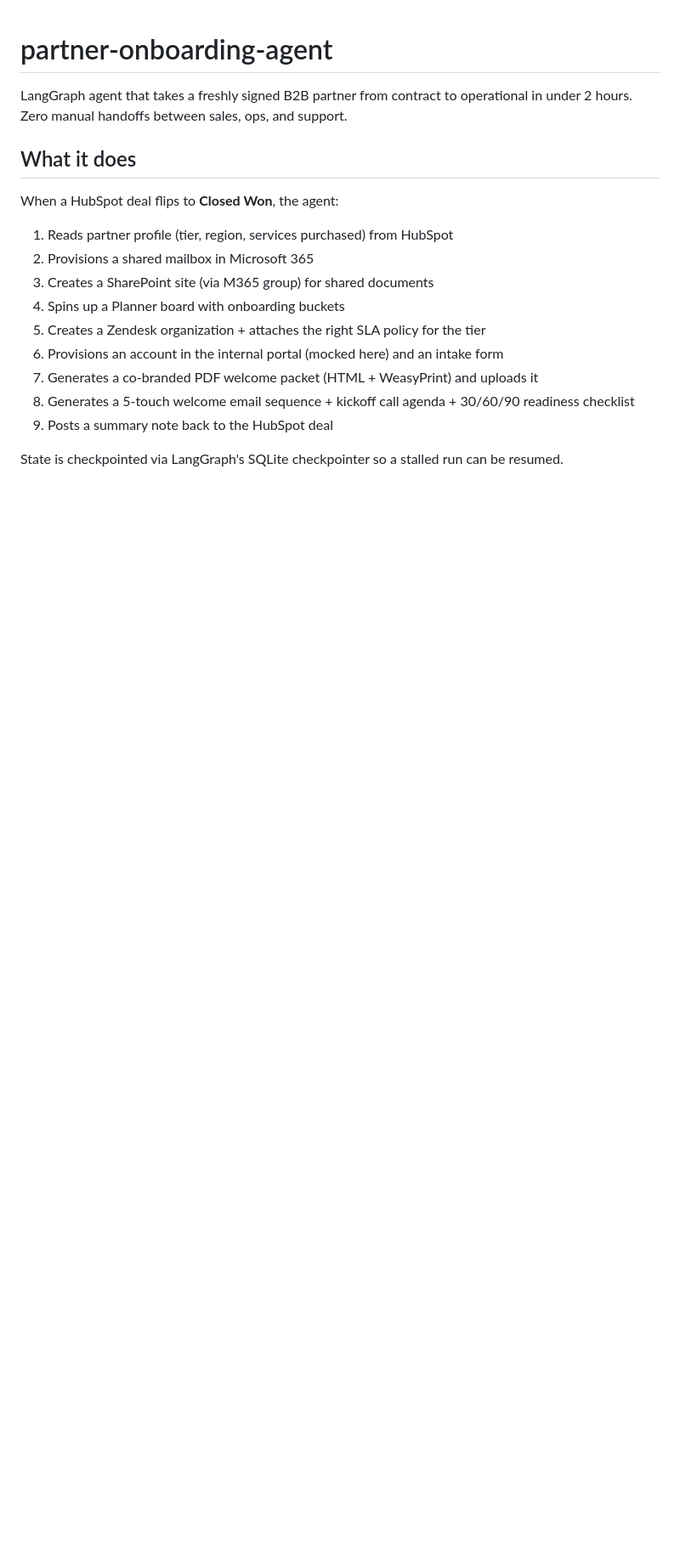
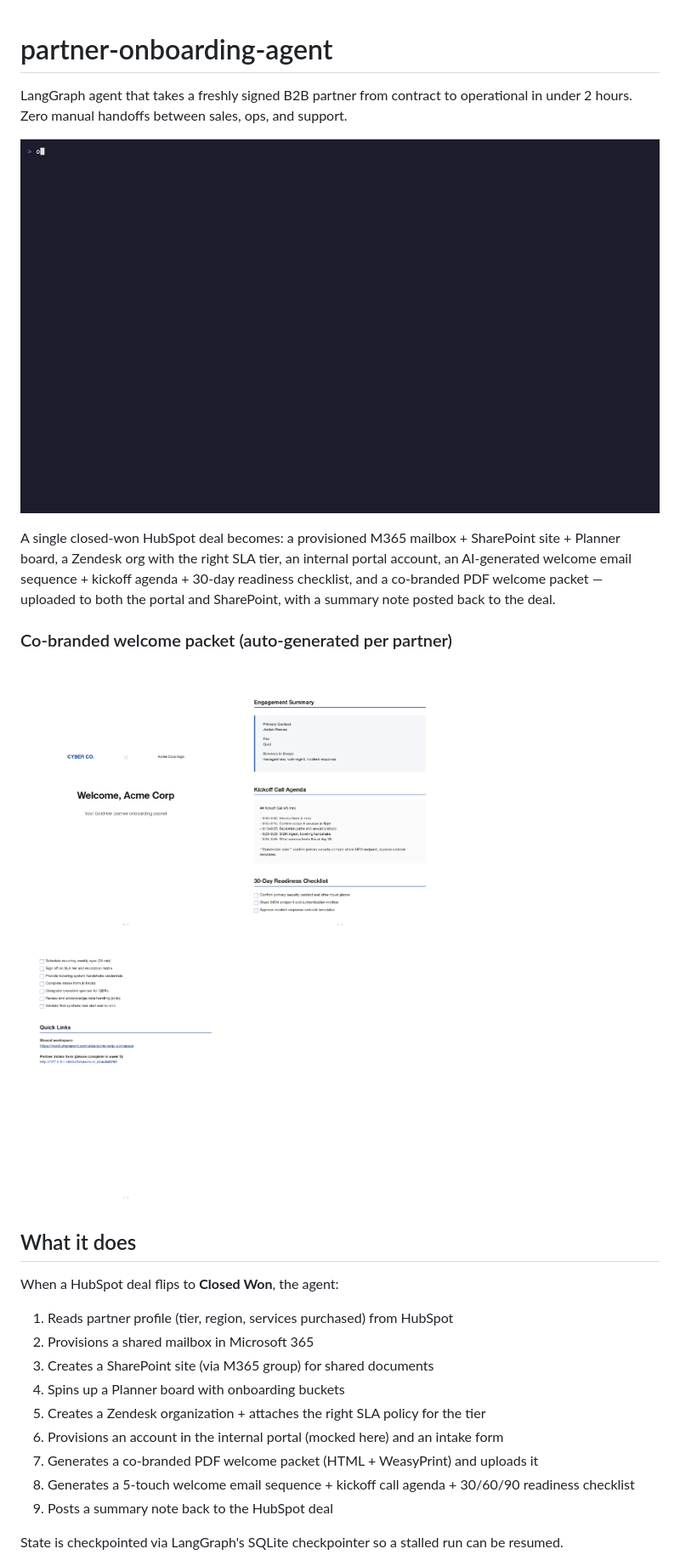
Before and after one commit to anthonyonazure/partner-onboarding-agent, a Markdown page: README.md, the part around the change. Shown at 85% size. Rendered like a GitHub page; pictures changed too: docs/media/cli-run.gif (added), docs/media/welcome-packet-1.png (added), docs/media/welcome-packet-2.png (added); blank space fills up the shorter version.

Commit message:
Add media: hero GIF/PNG screenshots for README

```diff
--- a/README.md
+++ b/README.md
@@ -1,6 +1,18 @@
 # partner-onboarding-agent
 
 LangGraph agent that takes a freshly signed B2B partner from contract to operational in under 2 hours. Zero manual handoffs between sales, ops, and support.
+
+![End-to-end onboarding run](docs/media/cli-run.gif)
+
+A single closed-won HubSpot deal becomes: a provisioned M365 mailbox + SharePoint site + Planner board, a Zendesk org with the right SLA tier, an internal portal account, an AI-generated welcome email sequence + kickoff agenda + 30-day readiness checklist, and a co-branded PDF welcome packet — uploaded to both the portal and SharePoint, with a summary note posted back to the deal.
+
+### Co-branded welcome packet (auto-generated per partner)
+
+<p>
+  <img src="docs/media/welcome-packet-1.png" alt="Welcome packet cover" width="33%">
+  <img src="docs/media/welcome-packet-2.png" alt="Welcome packet content with checklist" width="33%">
+  <img src="docs/media/welcome-packet-3.png" alt="Welcome packet quick links" width="33%">
+</p>
 
 ## What it does
 
```
Also changed, not shown: 1 other file.
